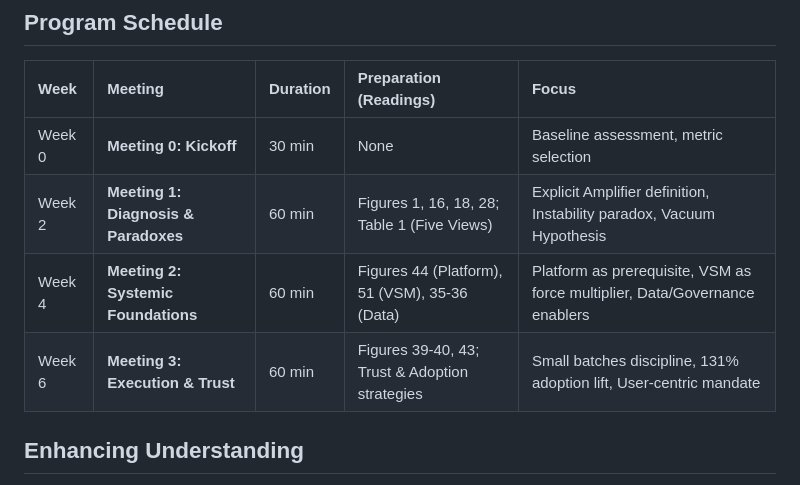
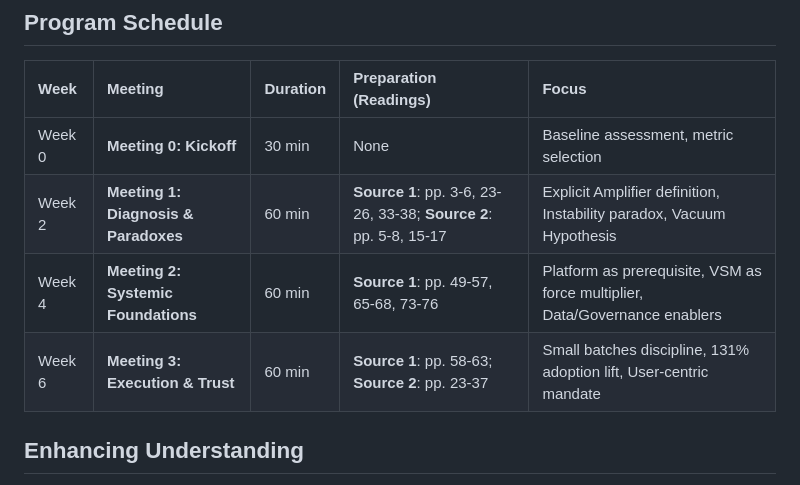
Before and after one commit to mhenke/dora-2024-ai-paradox, a Markdown page: content/DORA_AI_Paradox.md, the part around the change. Drawn GitHub-style.

Commit message:
docs: update meeting preparation readings to use page ranges from sources

```diff
--- a/content/DORA_AI_Paradox.md
+++ b/content/DORA_AI_Paradox.md
@@ -43,9 +43,9 @@ This book club is designed for:
 | Week | Meeting | Duration | Preparation (Readings) | Focus |
 | :--- | :--- | :--- | :--- | :--- |
 | Week 0 | **Meeting 0: Kickoff** | 30 min | None | Baseline assessment, metric selection |
-| Week 2 | **Meeting 1: Diagnosis &amp; Paradoxes** | 60 min | Figures 1, 16, 18, 28; Table 1 (Five Views) | Explicit Amplifier definition, Instability paradox, Vacuum Hypothesis |
-| Week 4 | **Meeting 2: Systemic Foundations** | 60 min | Figures 44 (Platform), 51 (VSM), 35-36 (Data) | Platform as prerequisite, VSM as force multiplier, Data/Governance enablers |
-| Week 6 | **Meeting 3: Execution &amp; Trust** | 60 min | Figures 39-40, 43; Trust &amp; Adoption strategies | Small batches discipline, 131% adoption lift, User-centric mandate |
+| Week 2 | **Meeting 1: Diagnosis &amp; Paradoxes** | 60 min | **Source 1**: pp. 3-6, 23-26, 33-38; **Source 2**: pp. 5-8, 15-17 | Explicit Amplifier definition, Instability paradox, Vacuum Hypothesis |
+| Week 4 | **Meeting 2: Systemic Foundations** | 60 min | **Source 1**: pp. 49-57, 65-68, 73-76 | Platform as prerequisite, VSM as force multiplier, Data/Governance enablers |
+| Week 6 | **Meeting 3: Execution &amp; Trust** | 60 min | **Source 1**: pp. 58-63; **Source 2**: pp. 23-37 | Small batches discipline, 131% adoption lift, User-centric mandate |
 
 ## Enhancing Understanding
 
```
